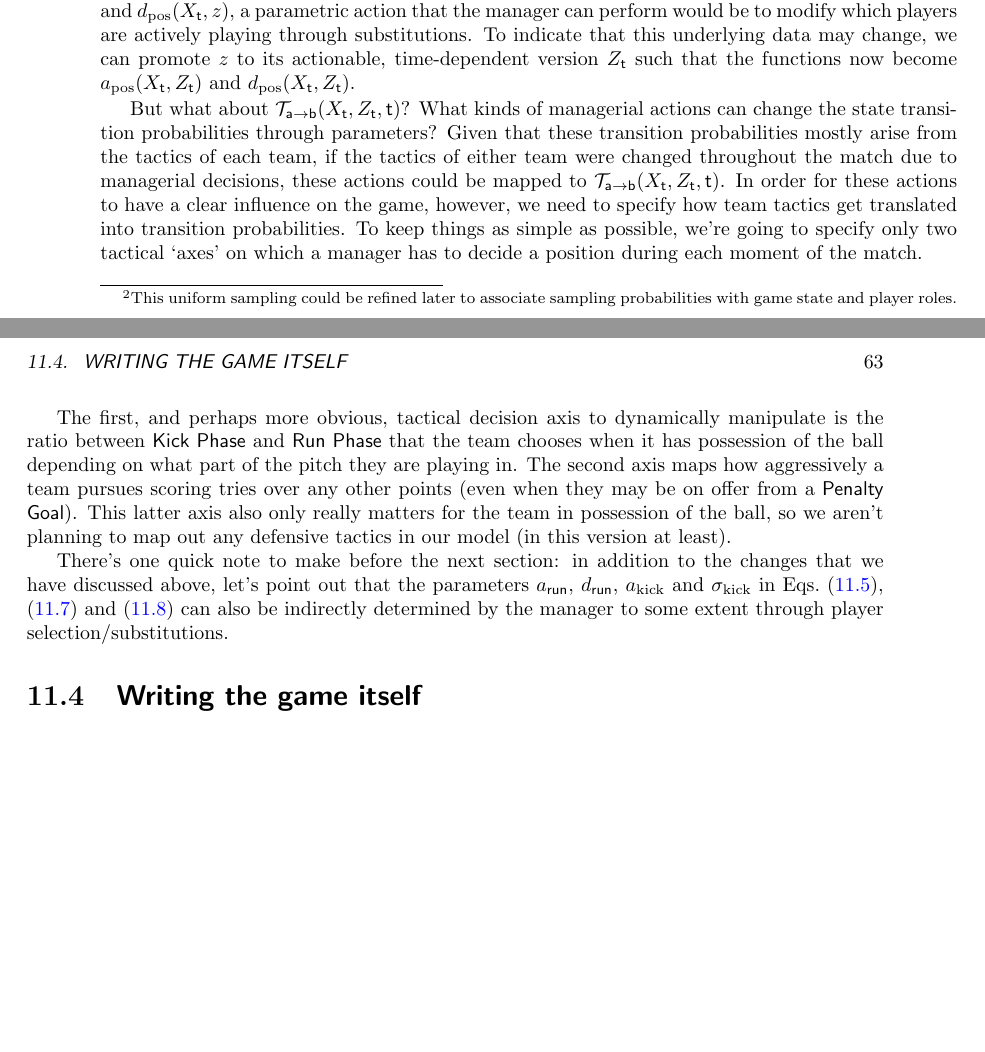
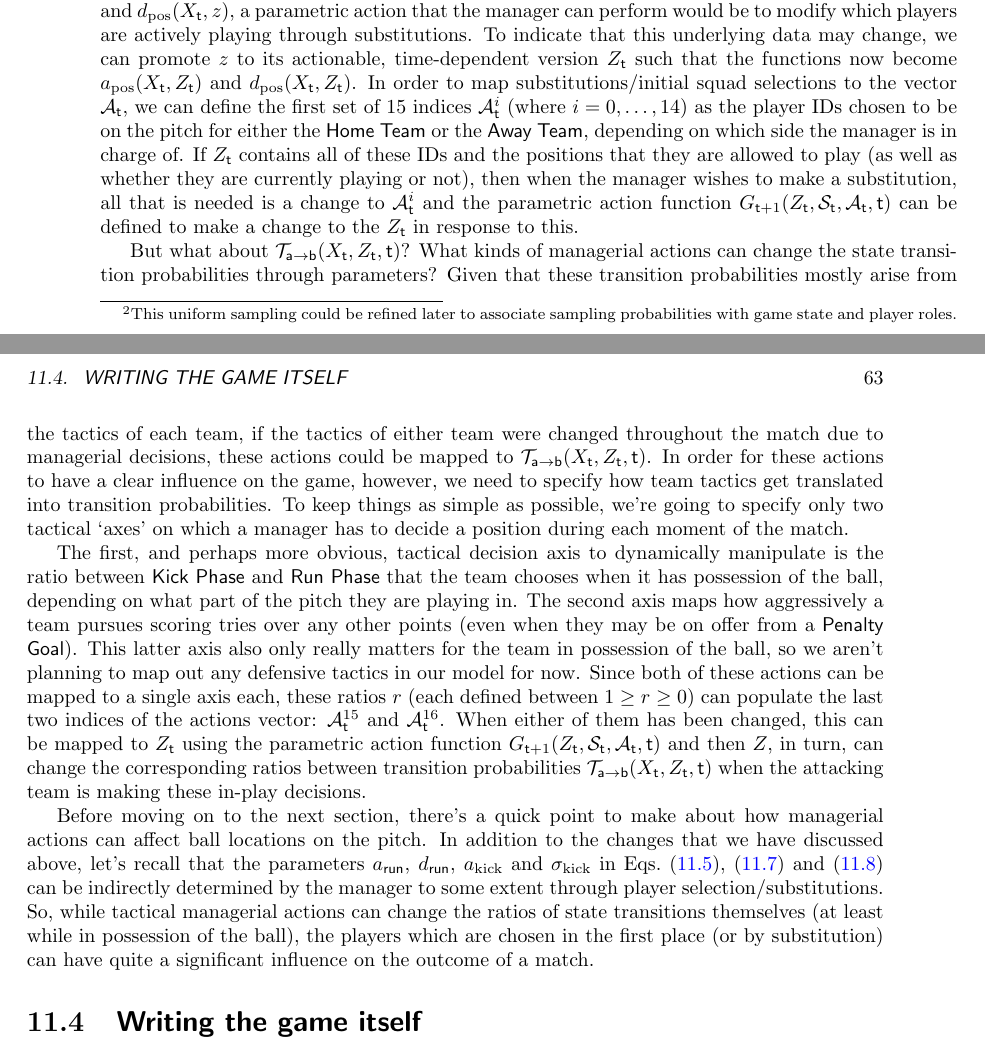
Before and after one commit to umbralcalc/worlds-of-observation, a LaTeX thesis (book.tex, which reads managing_a_rugby_match/chapter.tex): two parts of pages 68 and 69 of 90, joined at a grey line, cut so that both start at the same text, the shorter picture padded with empty space. Compiled offline with pdfLaTeX.

Commit message:
finished the managerial actions section and moving on to programming the game itself

```diff
--- a/managing_a_rugby_match/chapter.tex
+++ b/managing_a_rugby_match/chapter.tex
@@ -109,13 +109,13 @@ Finally, we turn or attention to the mechanics of a {\sf Kick Phase}. For tactic
 
 So how does managing a rugby match map to measured states and taking actions? To begin with, it makes sense to claim that the measurement of the total match state is perfect in this instance, and hence ${\cal S}_{{\sf t}}=X_{{\sf t}}$. We then have to figure out what sorts of managerial actions ${\cal A}_{{\sf t}}$ are parametric in nature (affecting $z$) and if any directly act on the state of the system itself (affecting $X_{\sf t}$). Let's jump straight to the answer to the second question --- we can't really think of any situation where the overall match state $X_{\sf t}$ itself is directly changed by a managerial action, so we will be using only parametric actions in this chapter.
 
-Our model structure would suggest that the only way in which a manager can influence the state of a match is through modifying the parameters which are used by the $a_{\rm pos}(X_{\sf t},z)$, $d_{\rm pos}(X_{\sf t},z)$ or ${\cal T}_{{\sf a}\rightarrow {\sf b}}(X_{\sf t},z,{\sf t})$ functions. In the case of the possession attacking and defending attributes $a_{\rm pos}(X_{\sf t},z)$ and $d_{\rm pos}(X_{\sf t},z)$, a parametric action that the manager can perform would be to modify which players are actively playing through substitutions. To indicate that this underlying data may change, we can promote $z$ to its actionable, time-dependent version $Z_{{\sf t}}$ such that the functions now become $a_{\rm pos}(X_{\sf t},Z_{\sf t})$ and $d_{\rm pos}(X_{\sf t},Z_{\sf t})$.
+Our model structure would suggest that the only way in which a manager can influence the state of a match is through modifying the parameters which are used by the $a_{\rm pos}(X_{\sf t},z)$, $d_{\rm pos}(X_{\sf t},z)$ or ${\cal T}_{{\sf a}\rightarrow {\sf b}}(X_{\sf t},z,{\sf t})$ functions. In the case of the possession attacking and defending attributes $a_{\rm pos}(X_{\sf t},z)$ and $d_{\rm pos}(X_{\sf t},z)$, a parametric action that the manager can perform would be to modify which players are actively playing through substitutions. To indicate that this underlying data may change, we can promote $z$ to its actionable, time-dependent version $Z_{{\sf t}}$ such that the functions now become $a_{\rm pos}(X_{\sf t},Z_{\sf t})$ and $d_{\rm pos}(X_{\sf t},Z_{\sf t})$. In order to map substitutions/initial squad selections to the vector ${\cal A}_{\sf t}$, we can define the first set of 15 indices ${\cal A}_{\sf t}^i$ (where $i=0,\dots , 14$) as the player IDs chosen to be on the pitch for either the {\sf Home Team} or the {\sf Away Team}, depending on which side the manager is in charge of. If $Z_{\sf t}$ contains all of these IDs and the positions that they are allowed to play (as well as whether they are currently playing or not), then when the manager wishes to make a substitution, all that is needed is a change to ${\cal A}_{\sf t}^i$ and the parametric action function $G_{{\sf t}+1}(Z_{\sf t},{\cal S}_{\sf t},{\cal A}_{\sf t},{\sf t})$ can be defined to make a change to the $Z_{\sf t}$ in response to this.
 
 But what about ${\cal T}_{{\sf a}\rightarrow {\sf b}}(X_{\sf t},Z_{\sf t},{\sf t})$? What kinds of managerial actions can change the state transition probabilities through parameters? Given that these transition probabilities mostly arise from the tactics of each team, if the tactics of either team were changed throughout the match due to managerial decisions, these actions could be mapped to ${\cal T}_{{\sf a}\rightarrow {\sf b}}(X_{\sf t},Z_{\sf t},{\sf t})$. In order for these actions to have a clear influence on the game, however, we need to specify how team tactics get translated into transition probabilities. To keep things as simple as possible, we're going to specify only two tactical `axes' on which a manager has to decide a position during each moment of the match.
 
-The first, and perhaps more obvious, tactical decision axis to dynamically manipulate is the ratio between {\sf Kick Phase} and {\sf Run Phase} that the team chooses when it has possession of the ball depending on what part of the pitch they are playing in. The second axis maps how aggressively a team pursues scoring tries over any other points (even when they may be on offer from a {\sf Penalty Goal}). This latter axis also only really matters for the team in possession of the ball, so we aren't planning to map out any defensive tactics in our model (in this version at least).
+The first, and perhaps more obvious, tactical decision axis to dynamically manipulate is the ratio between {\sf Kick Phase} and {\sf Run Phase} that the team chooses when it has possession of the ball, depending on what part of the pitch they are playing in. The second axis maps how aggressively a team pursues scoring tries over any other points (even when they may be on offer from a {\sf Penalty Goal}). This latter axis also only really matters for the team in possession of the ball, so we aren't planning to map out any defensive tactics in our model for now. Since both of these actions can be mapped to a single axis each, these ratios $r$ (each defined between $1\geq r \geq 0$) can populate the last two indices of the actions vector: ${\cal A}^{15}_{\sf t}$ and ${\cal A}^{16}_{\sf t}$. When either of them has been changed, this can be mapped to $Z_{\sf t}$ using the parametric action function $G_{{\sf t}+1}(Z_{\sf t},{\cal S}_{\sf t},{\cal A}_{\sf t},{\sf t})$ and then $Z_{\sf}$, in turn, can change the corresponding ratios between transition probabilities ${\cal T}_{{\sf a}\rightarrow {\sf b}}(X_{\sf t},Z_{\sf t},{\sf t})$ when the attacking team is making these in-play decisions.
 
-There's one quick note to make before the next section: in addition to the changes that we have discussed above, let's point out that the parameters $a_{\sf run}$, $d_{\sf run}$, $a_{\rm kick}$ and $\sigma_{\rm kick}$ in Eqs.~(\ref{eq:longitudinal-motion-rugby}), (\ref{eq:longitudinal-motion-rugby-kicking}) and (\ref{eq:lateral-motion-rugby-kicking}) can also be indirectly determined by the manager to some extent through player selection/substitutions.
+Before moving on to the next section, there's a quick point to make about how managerial actions can affect ball locations on the pitch. In addition to the changes that we have discussed above, let's recall that the parameters $a_{\sf run}$, $d_{\sf run}$, $a_{\rm kick}$ and $\sigma_{\rm kick}$ in Eqs.~(\ref{eq:longitudinal-motion-rugby}), (\ref{eq:longitudinal-motion-rugby-kicking}) and (\ref{eq:lateral-motion-rugby-kicking}) can be indirectly determined by the manager to some extent through player selection/substitutions. So, while tactical managerial actions can change the ratios of state transitions themselves (at least while in possession of the ball), the players which are chosen in the first place (or by substitution) can have quite a significant influence on the outcome of a match.
 
 \section{\sffamily Writing the game itself}
 
```
Also changed, not shown: book.pdf.
